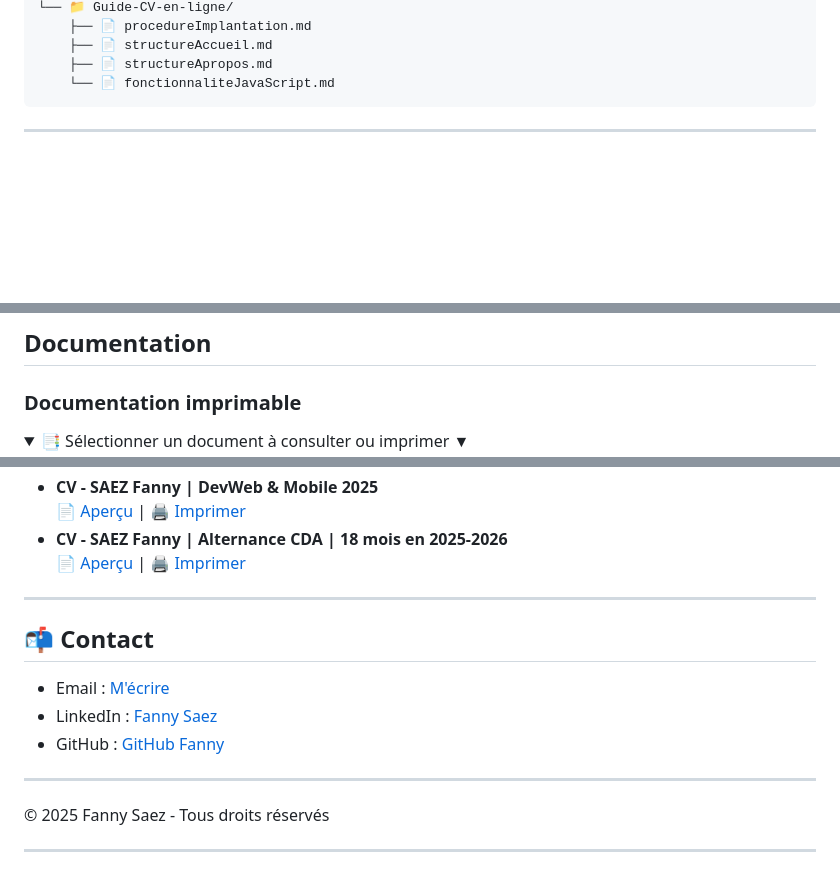
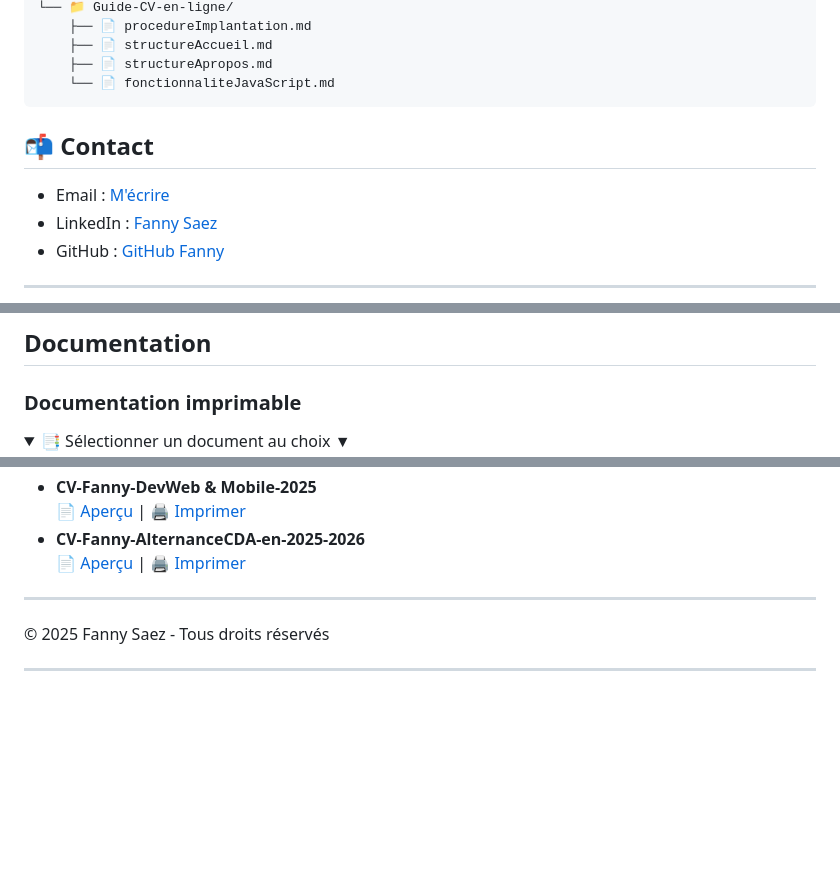
Before and after one commit to fannysaez/cv-en-ligne, a Markdown page: README.md, 3 parts joined by grey strips. Rendered like a GitHub page; folded sections open; blank space fills up the shorter version.

Commit message:
mise à jour

````diff
--- a/README.md
+++ b/README.md
@@ -76,6 +76,12 @@ Ouvrir le fichier `index.html` dans un navigateur ou utiliser un serveur local (
     ├── 📄 structureApropos.md
     └── 📄 fonctionnaliteJavaScript.md
 ```
+
+## 📬 Contact
+- Email : [M'écrire](fanny.saez.0486@gmail.com)
+- LinkedIn : [Fanny Saez](https://www.linkedin.com/in/fannysaez)
+- GitHub : [GitHub Fanny](https://github.com/fannysaez)
+
 ---
 
 ## Documentation
@@ -84,6 +90,6 @@ Ouvrir le fichier `index.html` dans un navigateur ou utiliser un serveur local (
   <h3>Documentation imprimable</h3>
 
   <details>
-    <summary style="cursor: pointer; padding: 5px 10px; background-color:#217484; border-radius: 4px; display: inline-block; border: 1px solid #ccc;">
-      📑 Sélectionner un document à consulter ou imprimer ▼
+    <summary style="cursor: pointer; padding: 5px 10px; background-color: #e7e7e7; border-radius: 4px; display: inline-block; border: 1px solid #ccc;">
+      📑 Sélectionner un document au choix ▼
     </summary>
@@ -91,11 +97,11 @@ Ouvrir le fichier `index.html` dans un navigateur ou utiliser un serveur local (
       <ul style="list-style-type: none; padding-left: 5px;">
         <li style="margin-bottom: 15px;">
-          <strong>CV - SAEZ Fanny | DevWeb & Mobile 2025</strong><br>
+          <strong>CV-Fanny-DevWeb & Mobile-2025</strong><br>
           <a href="./assets/Docs Print/SAEZ Fanny_DevWeb et Mobile.pdf" target="_blank">📄 Aperçu</a> |
           <a href="./assets/Docs Print/SAEZ Fanny_DevWeb et Mobile.pdf" onclick="window.print(); return false;">🖨️ Imprimer</a>
         </li>
         <li>
-          <strong>CV - SAEZ Fanny | Alternance CDA | 18 mois en 2025-2026</strong><br>
+          <strong>CV-Fanny-AlternanceCDA-en-2025-2026</strong><br>
           <a href="./assets/Docs Print/SAEZ Fanny_Alternance en CDA.pdf" target="_blank">📄 Aperçu</a> |
           <a href="./assets/Docs Print/SAEZ Fanny_Alternance en CDA.pdf" onclick="window.print(); return false;">🖨️ Imprimer</a>
         </li>
@@ -106,13 +112,6 @@ Ouvrir le fichier `index.html` dans un navigateur ou utiliser un serveur local (
 
 ---
 
-## 📬 Contact
-- Email : [M'écrire](fanny.saez.0486@gmail.com)
-- LinkedIn : [Fanny Saez](https://www.linkedin.com/in/fannysaez)
-- GitHub : [GitHub Fanny](https://github.com/fannysaez)
-
----
-
 © 2025 Fanny Saez - Tous droits réservés
 
 ---
````
Also changed, not shown: other parts of README.md (+2 -2 lines).
